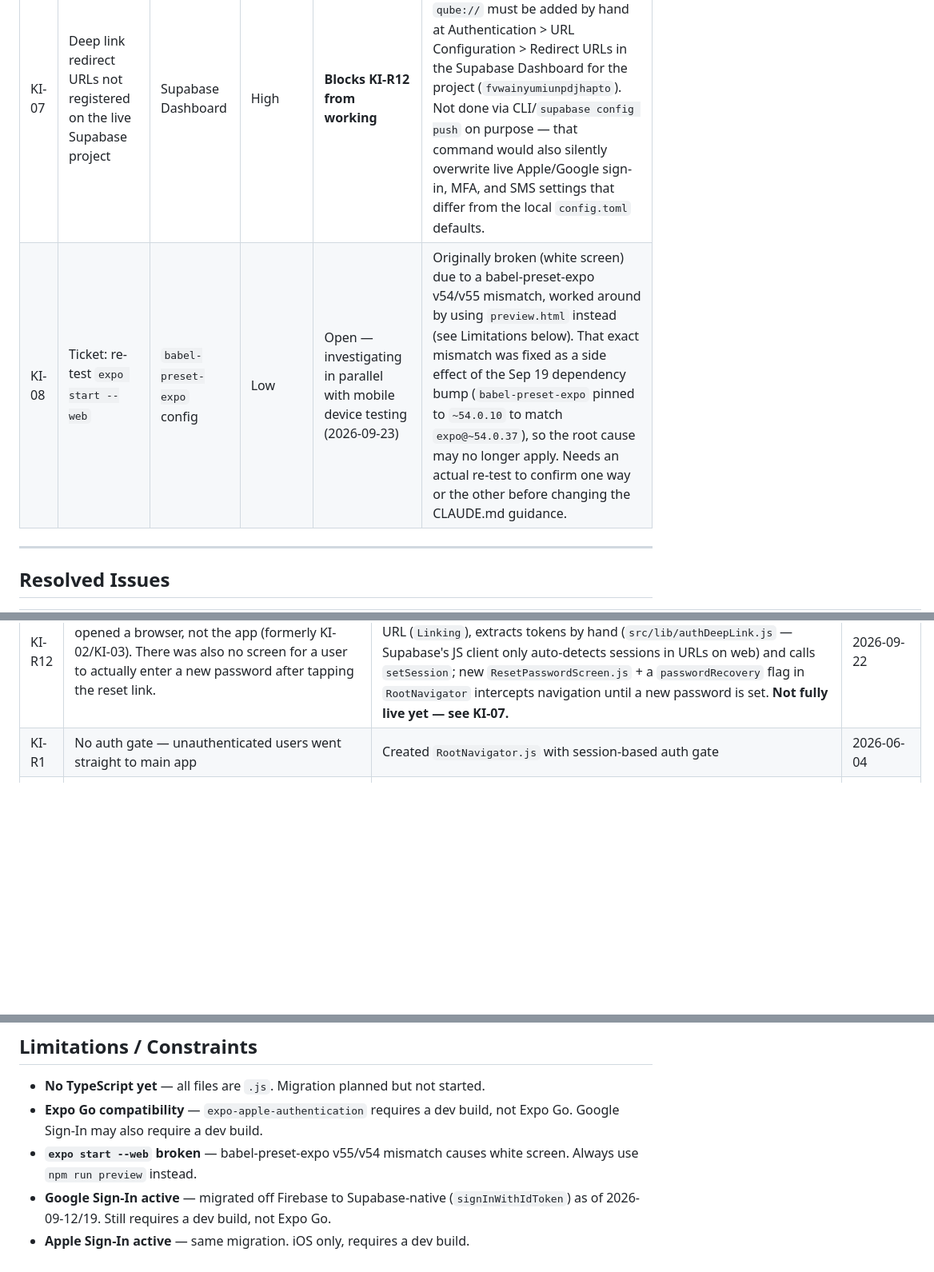
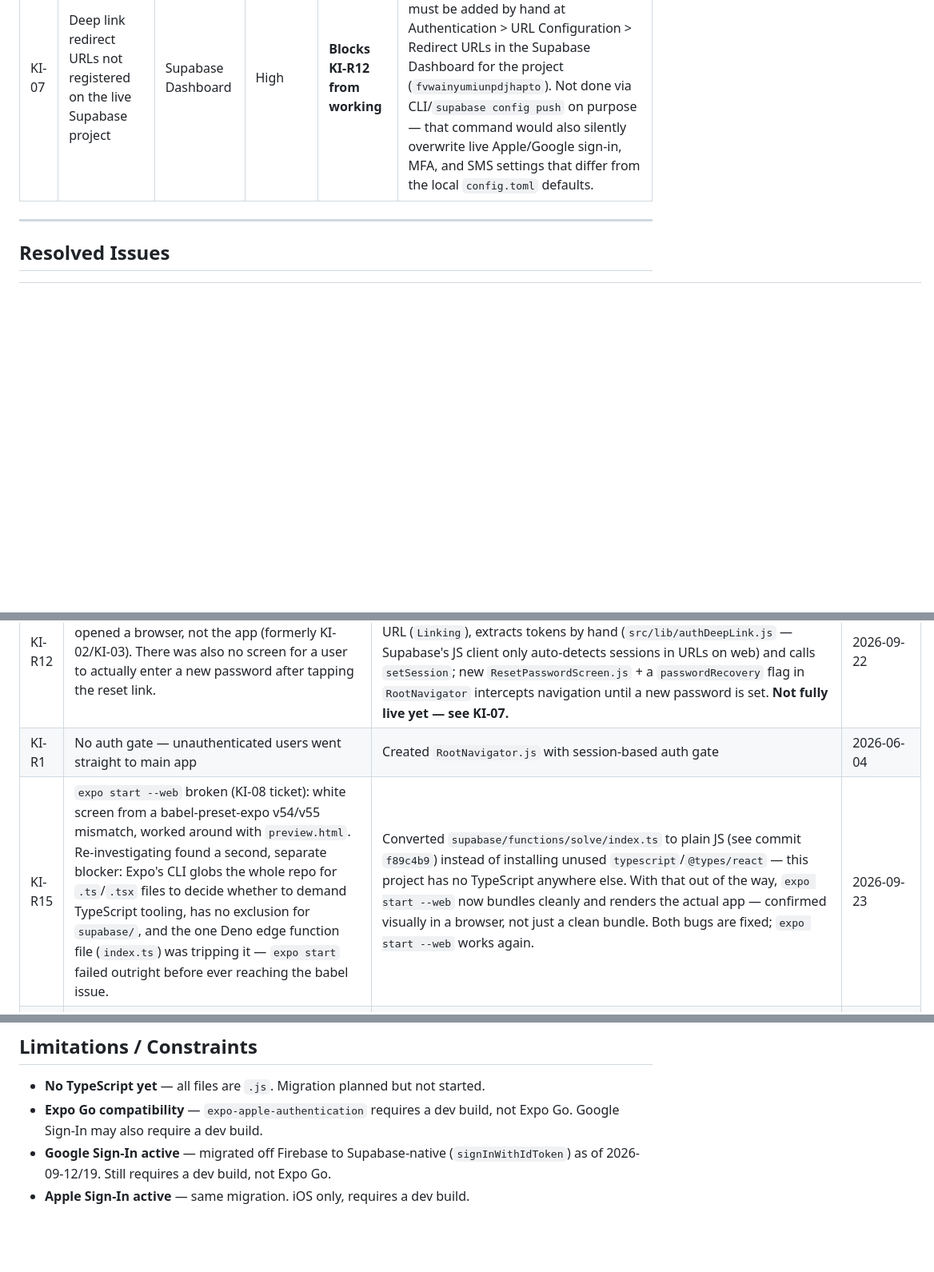
Before and after one commit to mohaabdirahman672-oss/Qube, a Markdown page: docs/known-issues.md, 3 parts joined by grey strips. Shown at 80% size. GitHub-like rendering; blank space fills up the shorter version.

Commit message:
Close KI-08: expo start --web confirmed working again
Visually confirmed in a browser, not just a clean bundle.

Co-Authored-By: Claude Sonnet 5 <noreply@anthropic.com>

```diff
--- a/docs/known-issues.md
+++ b/docs/known-issues.md
@@ -9,7 +9,6 @@
 | ID | Issue | File | Severity | Status | Notes |
 |---|---|---|---|---|---|
 | KI-07 | Deep link redirect URLs not registered on the live Supabase project | Supabase Dashboard | High | **Blocks KI-R12 from working** | Code is done (KI-R12), but `qube://reset-password` and `qube://` must be added by hand at Authentication > URL Configuration > Redirect URLs in the Supabase Dashboard for the project (`fvwainyumiunpdjhapto`). Not done via CLI/`supabase config push` on purpose — that command would also silently overwrite live Apple/Google sign-in, MFA, and SMS settings that differ from the local `config.toml` defaults. |
-| KI-08 | Ticket: re-test `expo start --web` | `babel-preset-expo` config | Low | Open — investigating in parallel with mobile device testing (2026-09-23) | Originally broken (white screen) due to a babel-preset-expo v54/v55 mismatch, worked around by using `preview.html` instead (see Limitations below). That exact mismatch was fixed as a side effect of the Sep 19 dependency bump (`babel-preset-expo` pinned to `~54.0.10` to match `expo@~54.0.37`), so the root cause may no longer apply. Needs an actual re-test to confirm one way or the other before changing the CLAUDE.md guidance. |
 
 ---
 
@@ -25,6 +24,7 @@
 | KI-R11 | No EAS build had ever succeeded before today — KI-R9, KI-R10, and KI-06 were all discovered via this process. | 3rd `eas build --profile preview --platform ios` attempt succeeded end-to-end with all three fixes applied. First working build artifact this project has ever produced. Installable via https://expo.dev/accounts/its.muhammad/projects/qube/builds/3cf10f93-1371-45cf-95ea-ebd9bfa070d2 | 2026-09-22 |
 | KI-R12 | Password reset and email confirmation links opened a browser, not the app (formerly KI-02/KI-03). There was also no screen for a user to actually enter a new password after tapping the reset link. | Added `qube://` deep link handling: `resetPasswordForEmail`/`signUp` now pass `redirectTo`/`emailRedirectTo`; `AuthContext` listens for the incoming URL (`Linking`), extracts tokens by hand (`src/lib/authDeepLink.js` — Supabase's JS client only auto-detects sessions in URLs on web) and calls `setSession`; new `ResetPasswordScreen.js` + a `passwordRecovery` flag in `RootNavigator` intercepts navigation until a new password is set. **Not fully live yet — see KI-07.** | 2026-09-22 |
 | KI-R1 | No auth gate — unauthenticated users went straight to main app | Created `RootNavigator.js` with session-based auth gate | 2026-06-04 |
+| KI-R15 | `expo start --web` broken (KI-08 ticket): white screen from a babel-preset-expo v54/v55 mismatch, worked around with `preview.html`. Re-investigating found a second, separate blocker: Expo's CLI globs the whole repo for `.ts`/`.tsx` files to decide whether to demand TypeScript tooling, has no exclusion for `supabase/`, and the one Deno edge function file (`index.ts`) was tripping it — `expo start` failed outright before ever reaching the babel issue. | Converted `supabase/functions/solve/index.ts` to plain JS (see commit `f89c4b9`) instead of installing unused `typescript`/`@types/react` — this project has no TypeScript anywhere else. With that out of the way, `expo start --web` now bundles cleanly and renders the actual app — confirmed visually in a browser, not just a clean bundle. Both bugs are fixed; `expo start --web` works again. | 2026-09-23 |
 | KI-R13 | No Sign Out button (stale — `ProfileScreen.js` already had one calling `signOut()` from `useAuth()`; this entry was just never reconciled after it was built) | N/A — already resolved, doc was out of date | Unknown (found stale 2026-09-22) |
 | KI-R14 | App crashed on launch on a real device (first-ever install of the first-ever successful build): native abort in `ObjCTurboModule::performVoidMethodInvocation`, right after splash, before main UI. Root cause: `expo-dev-client` (added in the Sep 19 dependency bump, never actually used by any code) ships an `app.plugin.js` that auto-applies to every build regardless of `app.json`'s plugin list — it silently wired its native dev-launcher into the `preview` EAS profile, which was never configured with `developmentClient: true`. That mismatch between "dev-client is linked" and "build isn't set up as a dev build" is a well-documented crash cause. | Removed the unused `expo-dev-client` dependency entirely. While investigating, also found and fixed a second, independent bug: `GoogleSignin.configure()` had no `iosClientId`, so on iOS it silently depended on the now-deleted `GoogleService-Info.plist` (KI-R10/#5 sweep) — and that file pointed at the wrong Google Cloud project anyway. Added `iosClientId` explicitly; the correct value was already sitting unused in EAS env vars. Rebuild (`1869c314`) succeeded — https://expo.dev/accounts/its.muhammad/projects/qube/builds/1869c314-8949-4860-baaa-ef0687ec59c7 — pending real-device confirmation the crash is gone. | 2026-09-23 |
 | KI-R2 | No email/password auth | Implemented Supabase email/password via `AuthContext`, `authService`, auth screens | 2026-06-04 |
@@ -44,6 +44,5 @@
 
 - **No TypeScript yet** — all files are `.js`. Migration planned but not started.
 - **Expo Go compatibility** — `expo-apple-authentication` requires a dev build, not Expo Go. Google Sign-In may also require a dev build.
-- **`expo start --web` broken** — babel-preset-expo v55/v54 mismatch causes white screen. Always use `npm run preview` instead.
 - **Google Sign-In active** — migrated off Firebase to Supabase-native (`signInWithIdToken`) as of 2026-09-12/19. Still requires a dev build, not Expo Go.
 - **Apple Sign-In active** — same migration. iOS only, requires a dev build.
```
